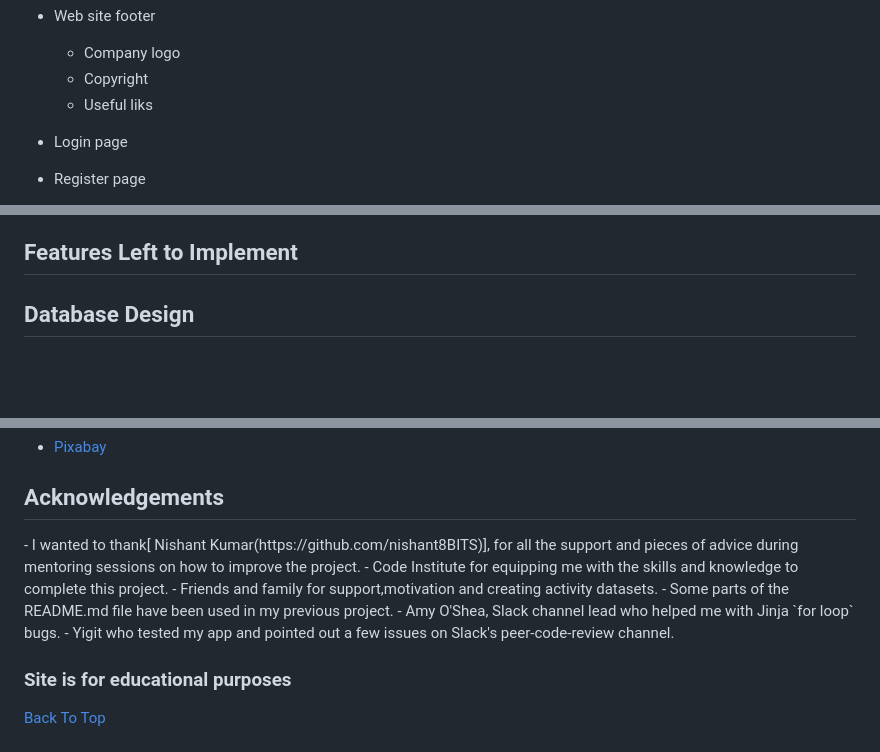
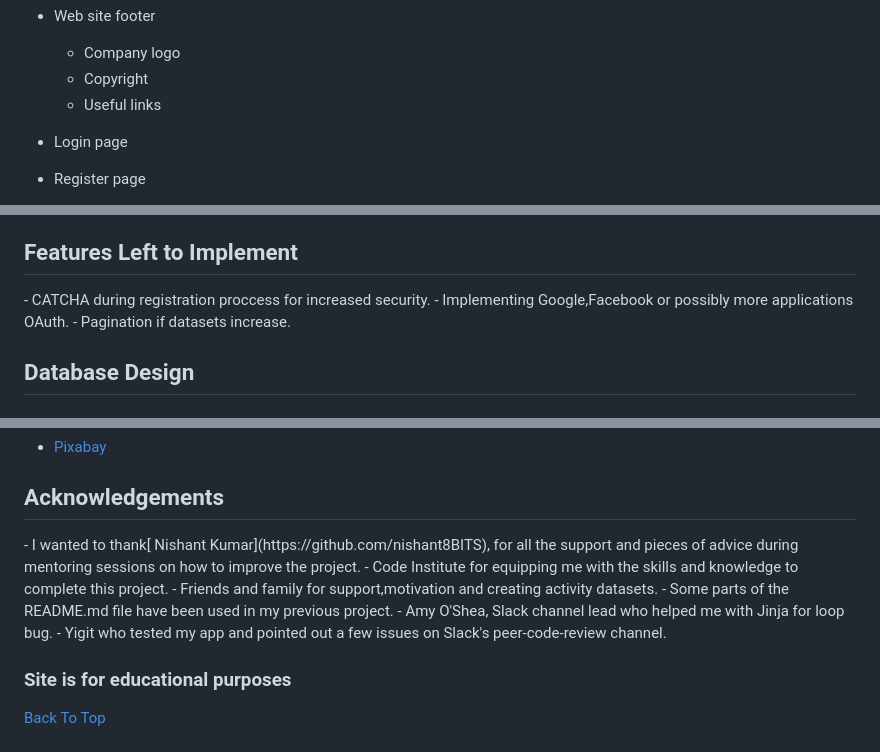
Before and after one commit to kuzGo/MS3-Project-CI, a Markdown page: README.md, 3 parts joined by grey strips. Drawn GitHub-style; blank space fills up the shorter version.

```diff
--- a/README.md
+++ b/README.md
@@ -65,7 +65,7 @@ Growapps is aimed towards those interested in looking for a  place where they c
 - Web site footer
     * Company logo
     * Copyright
-    * Useful liks
+    * Useful links
 - Login page
 - Register page
 - Error 404 page
@@ -113,6 +113,9 @@ In case that registered user attempts to access the admin page, they will not be
 
 ## Features Left to Implement
 <a name="leftfeatures"/>
+- CATCHA during registration proccess for increased security.
+- Implementing Google,Facebook or possibly more applications OAuth.
+- Pagination if datasets increase.
 
 ## Database Design
 <a name="dbdesign"/>
@@ -277,11 +280,11 @@ I found the code for Materialize's select validation [here](http://jsfiddle.net/
 
 ## Acknowledgements
 <a name="ack"/>
-- I wanted to thank[ Nishant Kumar(https://github.com/nishant8BITS)], for all the support and pieces of advice during mentoring sessions on how to improve the project.
+- I wanted to thank[ Nishant Kumar](https://github.com/nishant8BITS), for all the support and pieces of advice during mentoring sessions on how to improve the project.
 - Code Institute for equipping me with the skills and knowledge to complete this project.
 - Friends and family for support,motivation and creating activity datasets.
 - Some parts of the README.md file have been used in my previous project.
-- Amy O'Shea, Slack channel lead who helped me with Jinja `for loop` bugs.
+- Amy O'Shea, Slack channel lead who helped me with Jinja for loop bug.
 - Yigit who tested my app and pointed out a few issues on Slack's peer-code-review channel.
 
 ### Site is for educational purposes
```
Also changed, not shown: TESTING.md (+39 -0 lines), static/docs/html.scrshot.PNG (added), 1 other file.
